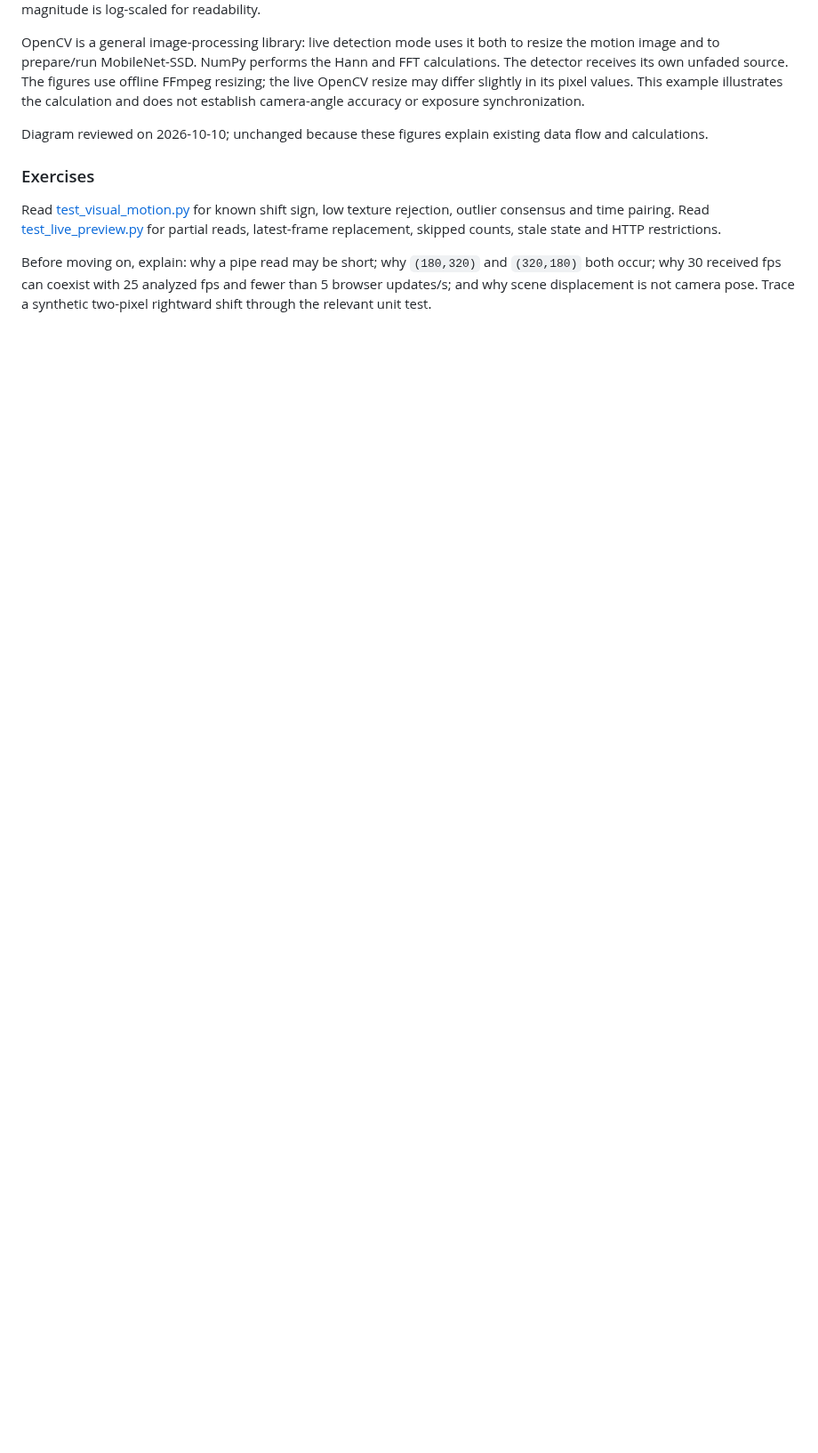
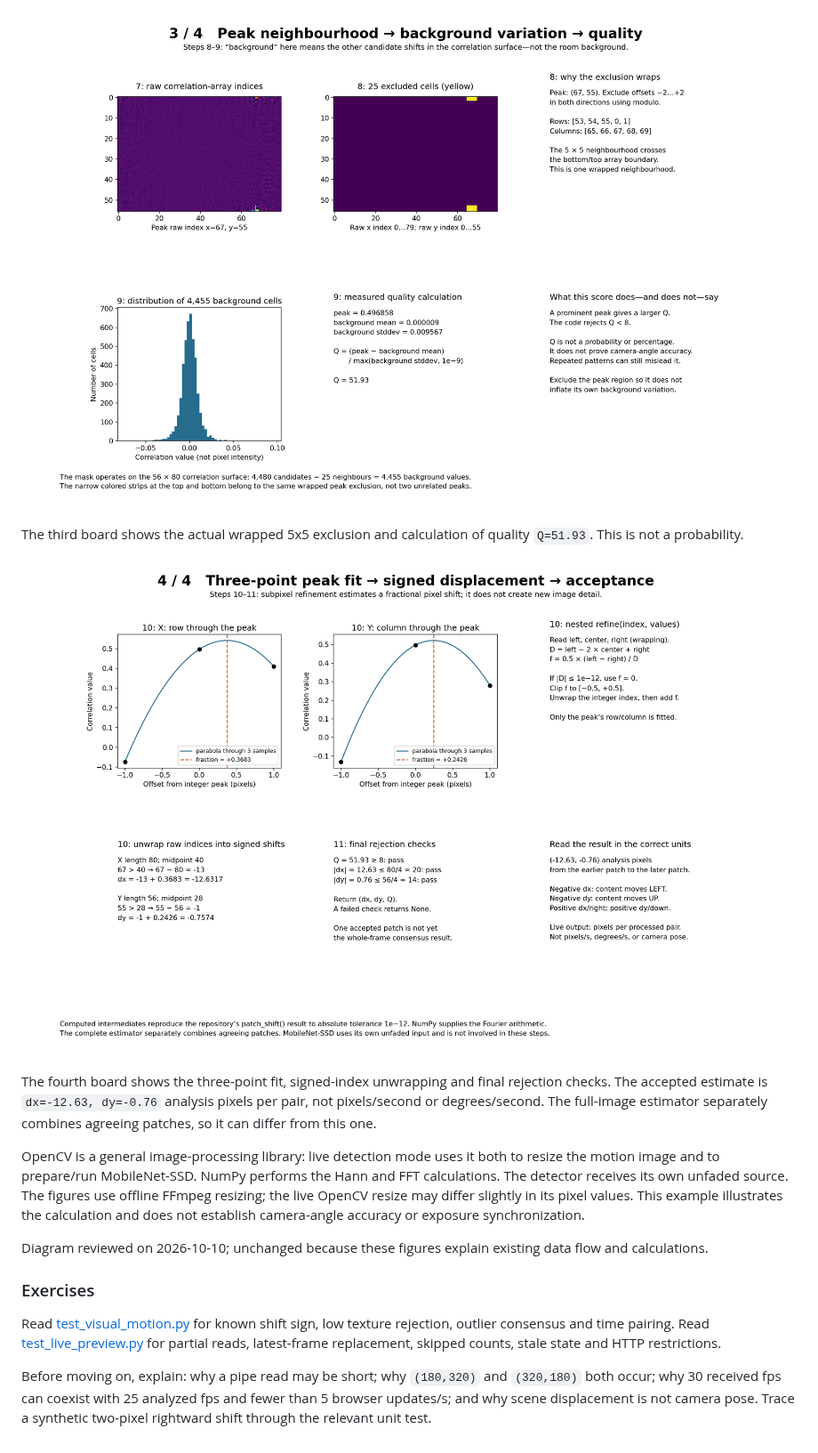
Before and after one commit to choir0322/edgexr, a Markdown page: docs/learning/IMAGE_MOTION.md, the part around one of its changes. Shown at 89% size. GitHub-like rendering; pictures changed too: docs/learning/images/fft-peak-quality.png (added), docs/learning/images/fft-subpixel-refinement.png (added); blank space fills up the shorter version.

```diff
--- a/docs/learning/IMAGE_MOTION.md
+++ b/docs/learning/IMAGE_MOTION.md
@@ -209,4 +206,16 @@ estimate separately combines agreeing patches, so it can differ from this one.
 Frequency plots are centered and magnitude is log-scaled for readability.
+
+![Wrapped peak exclusion and quality](images/fft-peak-quality.png)
+
+The third board shows the actual wrapped 5x5 exclusion and calculation of
+quality `Q=51.93`. This is not a probability.
+
+![Subpixel refinement and final acceptance](images/fft-subpixel-refinement.png)
+
+The fourth board shows the three-point fit, signed-index unwrapping and final
+rejection checks. The accepted estimate is `dx=-12.63, dy=-0.76` analysis
+pixels per pair, not pixels/second or degrees/second. The full-image estimator
+separately combines agreeing patches, so it can differ from this one.
 
 OpenCV is a general image-processing library: live detection mode uses it both
 to resize the motion image and to prepare/run MobileNet-SSD. NumPy performs
```
Also changed, not shown: other parts of docs/learning/IMAGE_MOTION.md (+13 -16 lines), docs/learning/HANN_FFT_WALKTHROUGH.md (added, +179 -0 lines), docs/learning/images/fft-motion-explained.png, docs/learning/images/hann-window-explained.png, 1 other file.
